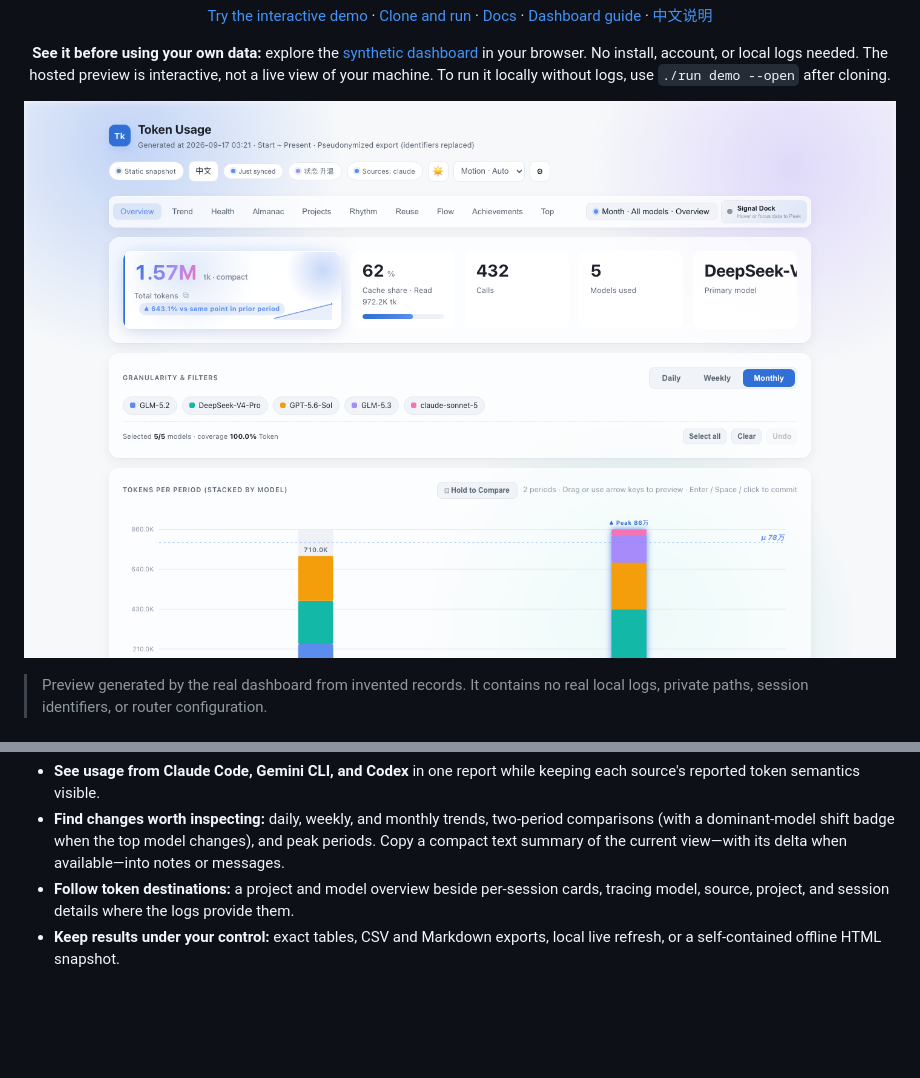
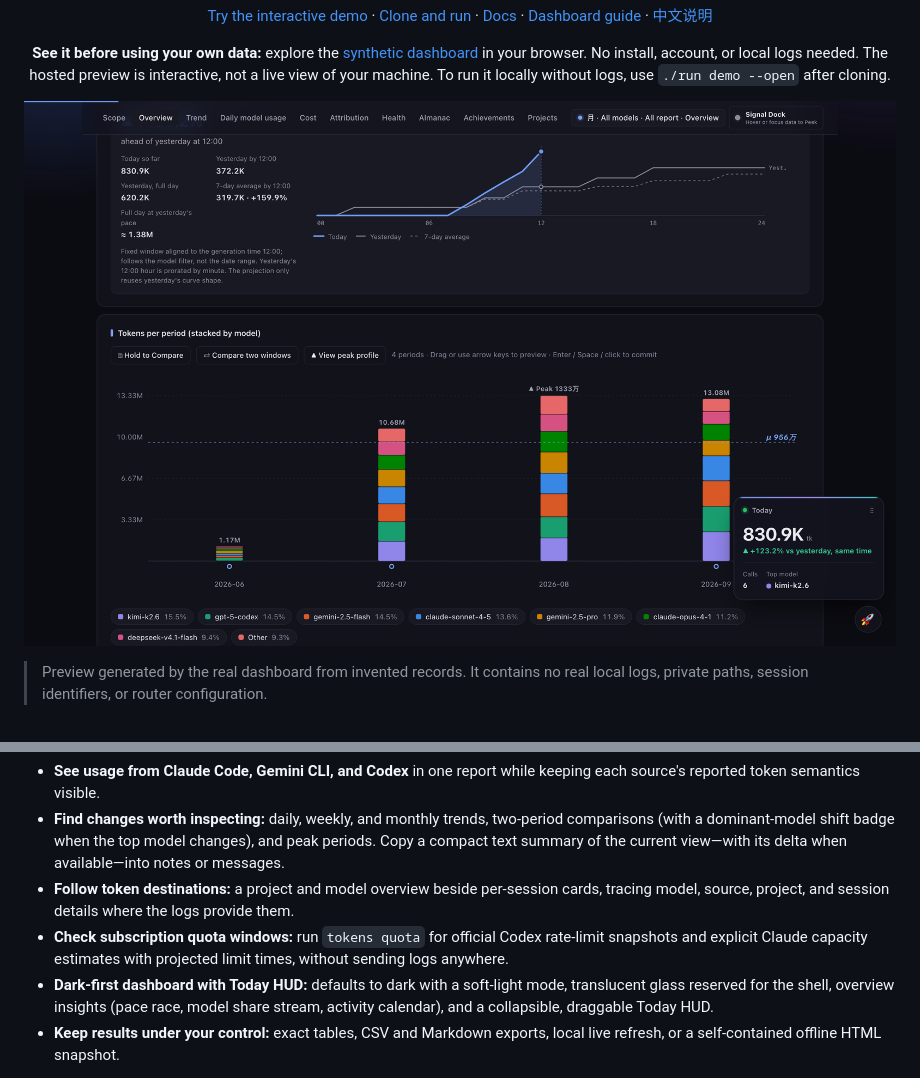
Before and after one commit to LingXi-fur/tokens, a Markdown page: README.md, 2 parts joined by grey strips. Rendered like a GitHub page; pictures changed too: docs/assets/readme-preview.png; blank space fills up the shorter version.

Commit message:
docs: refresh CLI, dashboard, FAQ, README, and dark preview screenshot

```diff
--- a/README.md
+++ b/README.md
@@ -34,6 +34,8 @@ AI coding tools already leave usage records on your machine, but each tool store
 - **See usage from Claude Code, Gemini CLI, and Codex** in one report while keeping each source's reported token semantics visible.
 - **Find changes worth inspecting:** daily, weekly, and monthly trends, two-period comparisons (with a dominant-model shift badge when the top model changes), and peak periods. Copy a compact text summary of the current view—with its delta when available—into notes or messages.
 - **Follow token destinations:** a project and model overview beside per-session cards, tracing model, source, project, and session details where the logs provide them.
+- **Check subscription quota windows:** run `tokens quota` for official Codex rate-limit snapshots and explicit Claude capacity estimates with projected limit times, without sending logs anywhere.
+- **Dark-first dashboard with Today HUD:** defaults to dark with a soft-light mode, translucent glass reserved for the shell, overview insights (pace race, model share stream, activity calendar), and a collapsible, draggable Today HUD.
 - **Keep results under your control:** exact tables, CSV and Markdown exports, local live refresh, or a self-contained offline HTML snapshot.
 
 The local CLI and dashboard require no account, telemetry endpoint, hosted backend, or external runtime assets; your AI coding tools and this documentation site have their own network policies. Core parsing, aggregation, reporting, and loopback serving use the Python standard library. Windows additionally needs the data-only `tzdata` package for consistent IANA timezone support.
```
Also changed, not shown: README.zh-CN.md (+2 -0 lines), 7 other files.
